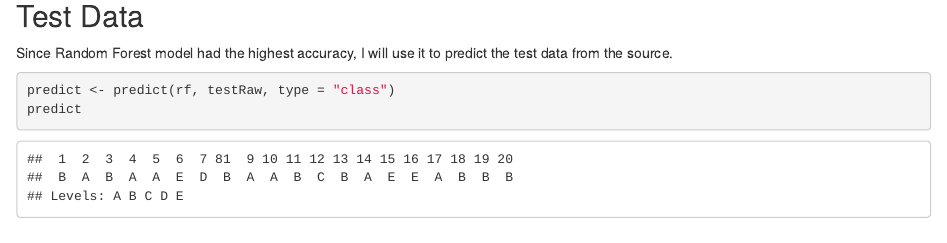
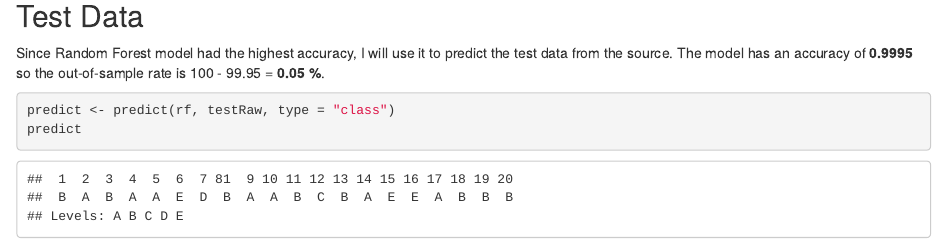
Before and after one commit to hsgrewal/ml-project, an R Markdown document (report.Rmd): the page in a window 1100 px wide, from 9160 px down. The pictures show the output file report.html that the author committed with the source, opened offline.

Commit message:
Add out-of-sample error

````diff
--- a/report.Rmd
+++ b/report.Rmd
@@ -255,7 +255,7 @@ plot(cmGBM$table, col = cmGBM$byClass,
 ## Test Data
 
 Since Random Forest model had the highest accuracy, I will use it to predict
-the test data from the source.
+the test data from the source. The model has an accuracy of **0.9995** so the out-of-sample rate is 100 - 99.95 = **0.05 %**.
 
 ```{r}
 predict <- predict(rf, testRaw, type = "class")
````
Also changed, not shown: report.html, report_files/figure-html/unnamed-chunk-14-1.png.
